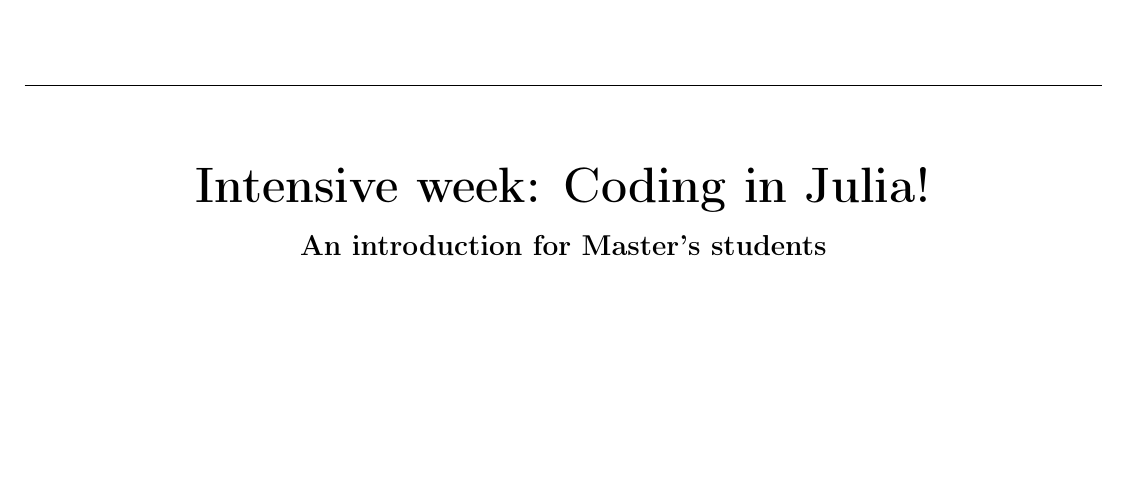
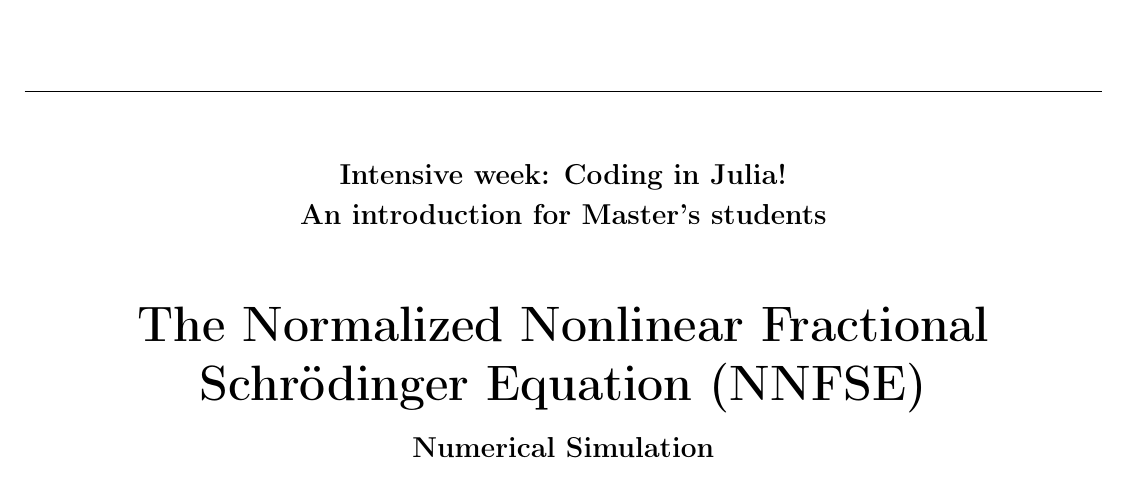
Before and after one commit to sahilugale/julia-intensive-week, a LaTeX document (report/report.tex): part of page 1 of 8, cut so that both start at the same text, the shorter picture padded with empty space. Compiled offline with pdfLaTeX.

Commit message:
changed title

```diff
--- a/report/report.tex
+++ b/report/report.tex
@@ -43,8 +47,12 @@
 		\rule{\textwidth}{0.4pt}
 
 		\vspace{1cm}
-		\textbf{\Huge Intensive week: Coding in Julia!\\[1ex]
+		\textbf{\Large Intensive week: Coding in Julia!\\[1ex]
 		    \Large{An introduction for Master's students}}
+
+		\vspace{1cm}
+		\textbf{\Huge The Normalized Nonlinear Fractional Schrödinger Equation (NNFSE)\\[1ex]
+				\Large Numerical Simulation}
 
 		\vspace{1cm}
 		{\Large\underline{\textbf{Author:} Sahil Ugale}}\\
```
Also changed, not shown: report/report.pdf, report/report.tex (8 more changed lines), 4 other files.
